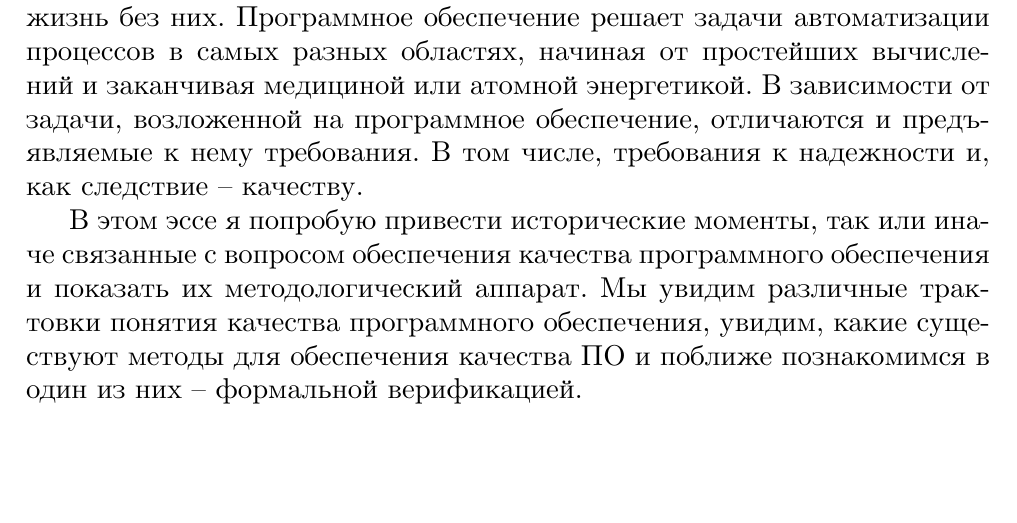
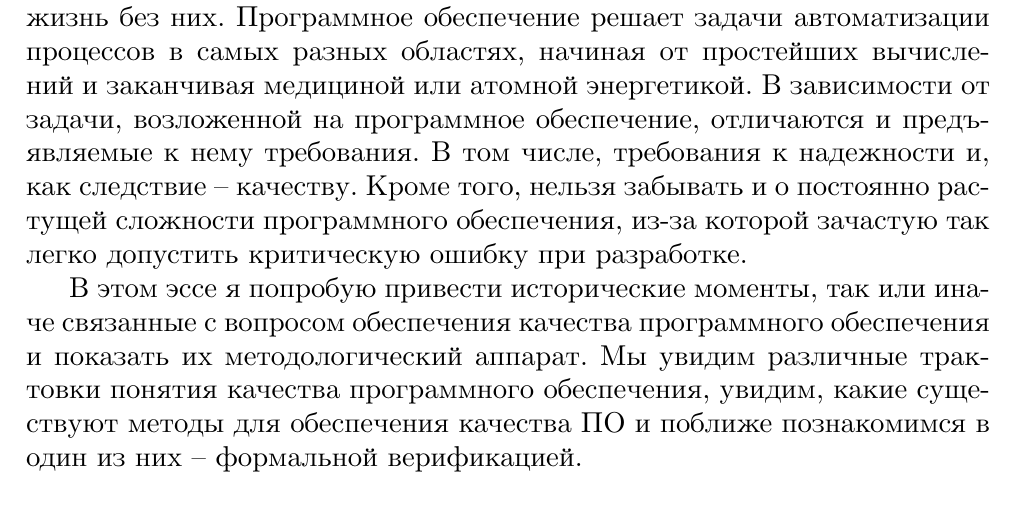
Before and after one commit to edgarzhavoronkov/philosophy-essay, a LaTeX document (main.tex, which reads intro.tex): part of page 3 of 9, cut so that both start at the same text. Compiled offline with XeLaTeX.

Commit message:
add sentence on complexity

```diff
--- a/intro.tex
+++ b/intro.tex
@@ -1,5 +1,5 @@
 \section{Введение}
 
-Вычислительная техника и программное обеспечение\footnote{Я буду в равной степени употреблять термин "программное обеспечение" и соответствующую аббревиатуру -- ПО} уже настолько прочно вошли в обиход человечества, что невозможно представить нашу жизнь без них. Программное обеспечение решает задачи автоматизации процессов в самых разных областях, начиная от простейших вычислений и заканчивая медициной или атомной энергетикой. В зависимости от задачи, возложенной на программное обеспечение, отличаются и предъявляемые к нему требования. В том числе, требования к надежности и, как следствие -- качеству.
+Вычислительная техника и программное обеспечение\footnote{Я буду в равной степени употреблять термин "программное обеспечение" и соответствующую аббревиатуру -- ПО} уже настолько прочно вошли в обиход человечества, что невозможно представить нашу жизнь без них. Программное обеспечение решает задачи автоматизации процессов в самых разных областях, начиная от простейших вычислений и заканчивая медициной или атомной энергетикой. В зависимости от задачи, возложенной на программное обеспечение, отличаются и предъявляемые к нему требования. В том числе, требования к надежности и, как следствие -- качеству. Кроме того, нельзя забывать и о постоянно растущей сложности программного обеспечения, из-за которой зачастую так легко допустить критическую ошибку при разработке.
 
 В этом эссе я попробую привести исторические моменты, так или иначе связанные с вопросом обеспечения качества программного обеспечения и показать их методологический аппарат. Мы увидим различные трактовки понятия качества программного обеспечения, увидим, какие существуют методы для обеспечения качества ПО и поближе познакомимся в один из них -- формальной верификацией.
```
